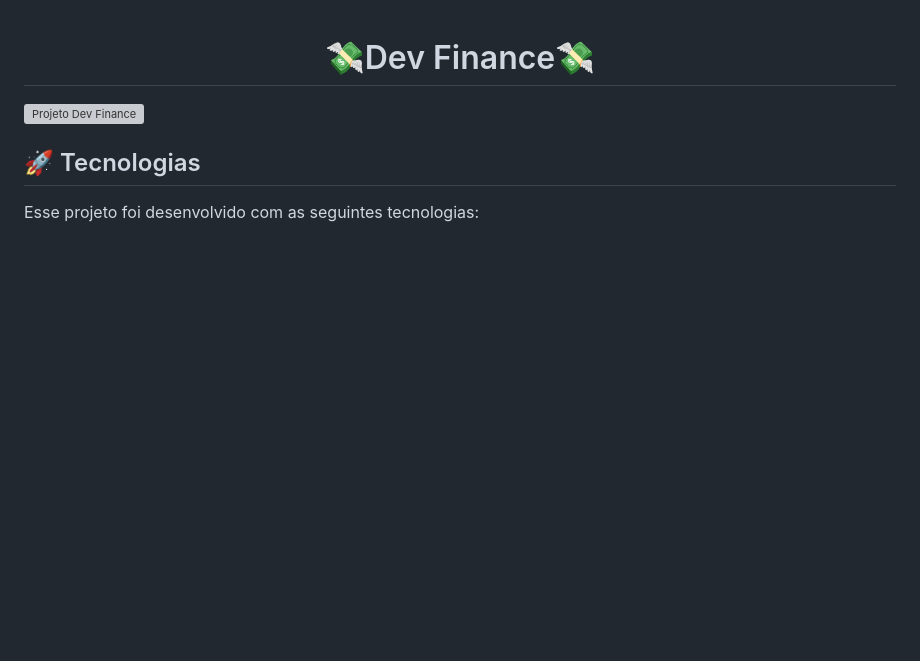
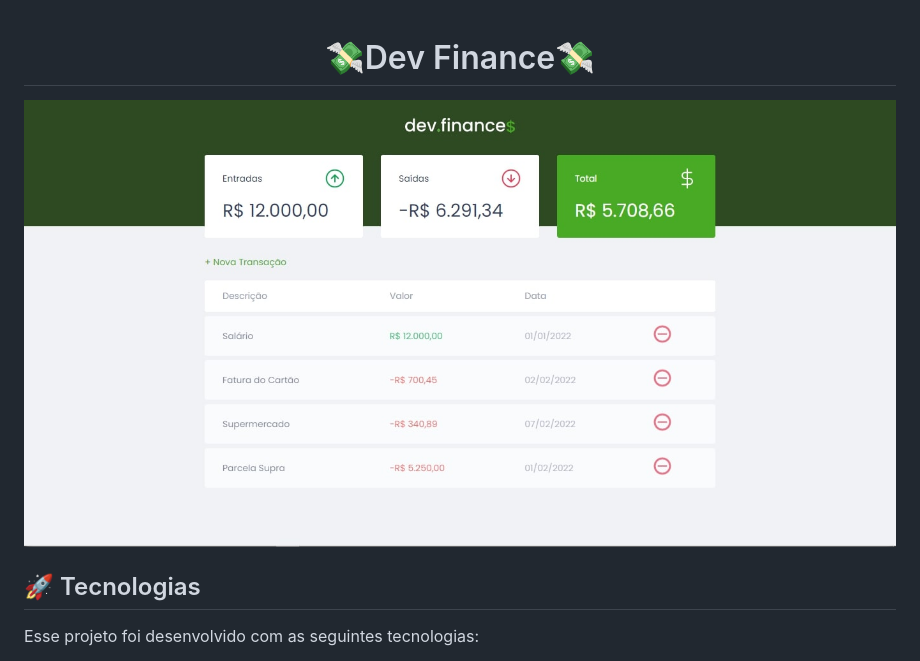
Before and after one commit to gabrielfreitasc/Dev-Finance, a Markdown page: README.md, the part around the change. Rendered like a GitHub page; pictures changed too: assets/img/preview.jpg (added); blank space fills up the shorter version; grey boxes are pictures that could not be loaded.

```diff
--- a/README.md
+++ b/README.md
@@ -1,7 +1,7 @@
 <h1 align="center">💸Dev Finance💸</h1>
 
 <p>
-    <img alt="Projeto Dev Finance" src="assets/img/preview.png" width="100%">
+    <img alt="Projeto Dev Finance" src="assets/img/preview.jpg" width="100%">
 </p>
 
 
```
